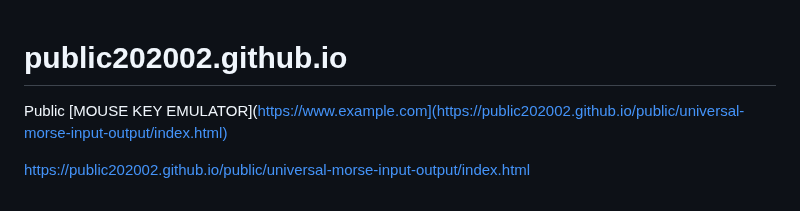
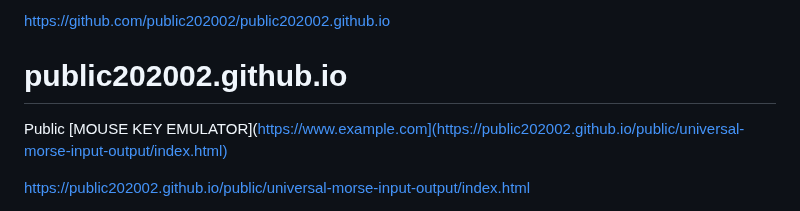
Before and after one commit to public202002/public202002.github.io, a Markdown page: README.md, the part around the change. Drawn GitHub-style.

Commit message:
Add GitHub link and fix Markdown formatting

```diff
--- a/README.md
+++ b/README.md
@@ -1,3 +1,5 @@
+https://github.com/public202002/public202002.github.io
+
 # public202002.github.io
 Public
 [MOUSE KEY EMULATOR](https://www.example.com](https://public202002.github.io/public/universal-morse-input-output/index.html)
```
